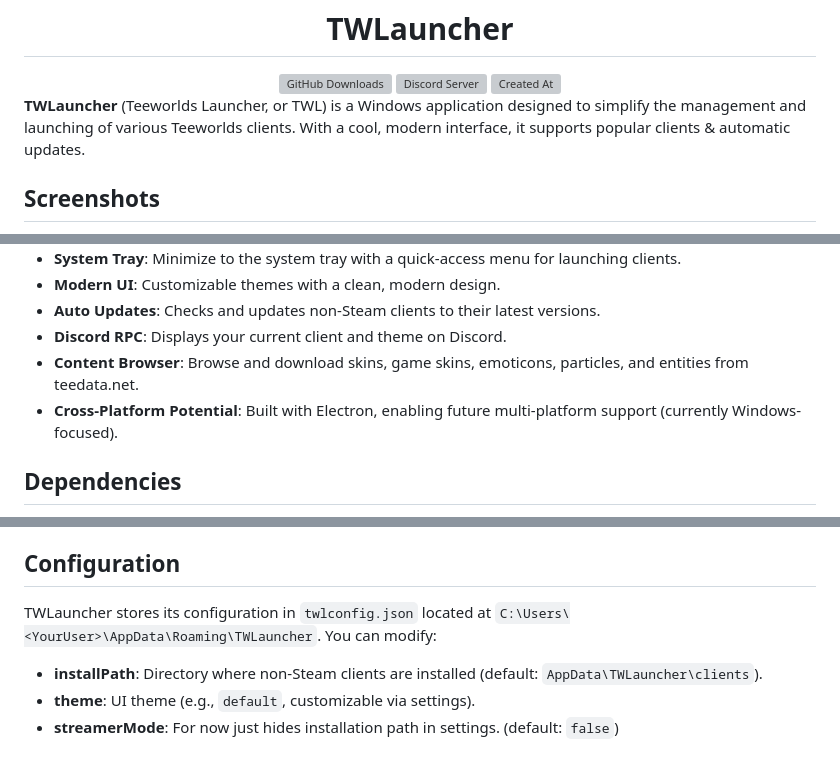
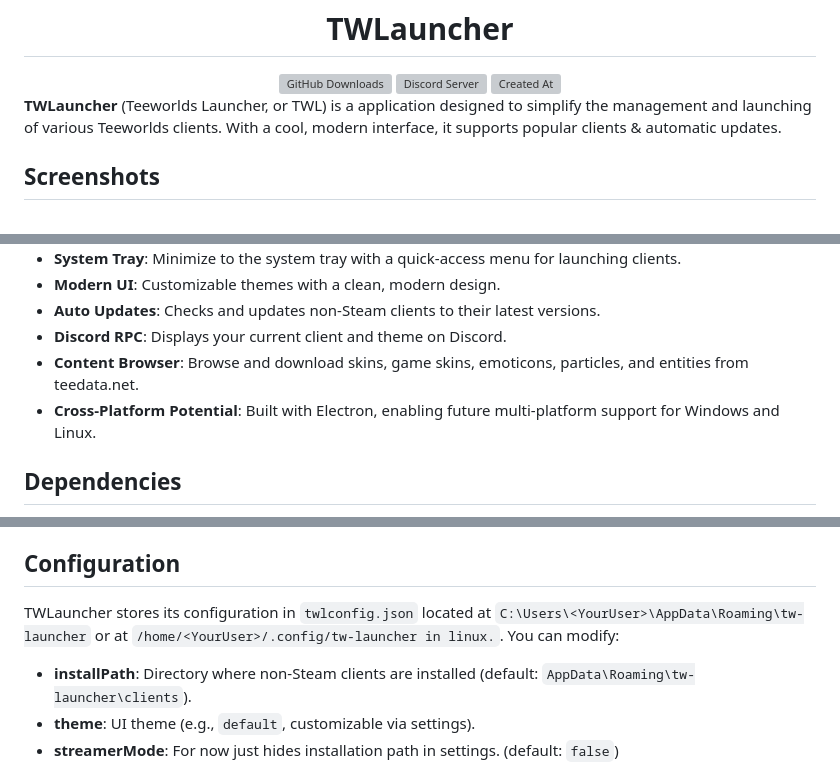
Before and after one commit to noxygalaxy/TWLauncher, a Markdown page: README.md, 3 parts joined by grey strips. Rendered like a GitHub page; grey boxes are pictures that could not be loaded.

Commit message:
fix: README.md which i didn't updated for a month :3

```diff
--- a/README.md
+++ b/README.md
@@ -8,7 +8,7 @@
   <img src="https://img.shields.io/github/created-at/noxygalaxy/twlauncher?style=for-the-badge" alt="Created At"/>
 </div>
 
-**TWLauncher** (Teeworlds Launcher, or TWL) is a Windows application designed to simplify the management and launching of various Teeworlds clients. With a cool, modern interface, it supports popular clients & automatic updates.
+**TWLauncher** (Teeworlds Launcher, or TWL) is a application designed to simplify the management and launching of various Teeworlds clients. With a cool, modern interface, it supports popular clients & automatic updates.
 
 ## Screenshots
 
@@ -25,7 +25,7 @@
 - **Auto Updates**: Checks and updates non-Steam clients to their latest versions.
 - **Discord RPC**: Displays your current client and theme on Discord.
 - **Content Browser**: Browse and download skins, game skins, emoticons, particles, and entities from teedata.net.
-- **Cross-Platform Potential**: Built with Electron, enabling future multi-platform support (currently Windows-focused).
+- **Cross-Platform Potential**: Built with Electron, enabling future multi-platform support for Windows and Linux.
 
 ## Dependencies
 
@@ -88,9 +88,9 @@
 
 ## Configuration
 
-TWLauncher stores its configuration in `twlconfig.json` located at `C:\Users\<YourUser>\AppData\Roaming\TWLauncher`. You can modify:
+TWLauncher stores its configuration in `twlconfig.json` located at `C:\Users\<YourUser>\AppData\Roaming\tw-launcher` or at `/home/<YourUser>/.config/tw-launcher in linux.`. You can modify:
 
-- **installPath**: Directory where non-Steam clients are installed (default: `AppData\TWLauncher\clients`).
+- **installPath**: Directory where non-Steam clients are installed (default: `AppData\Roaming\tw-launcher\clients`).
 - **theme**: UI theme (e.g., `default`, customizable via settings).
 - **streamerMode**: For now just hides installation path in settings. (default: `false`)
 
```
Also changed, not shown: other parts of README.md (+1 -1 lines).
